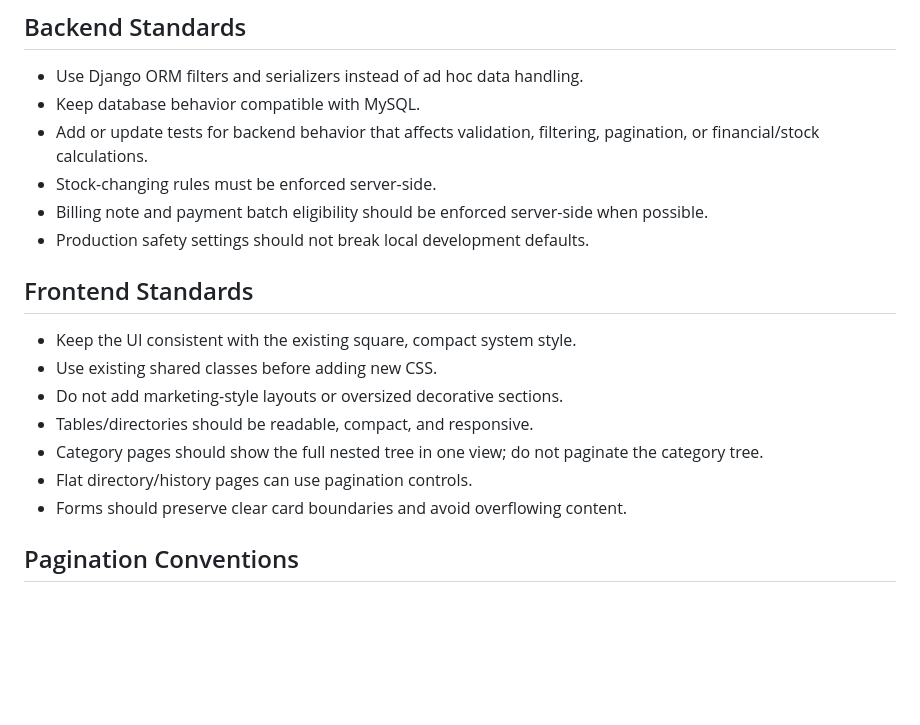
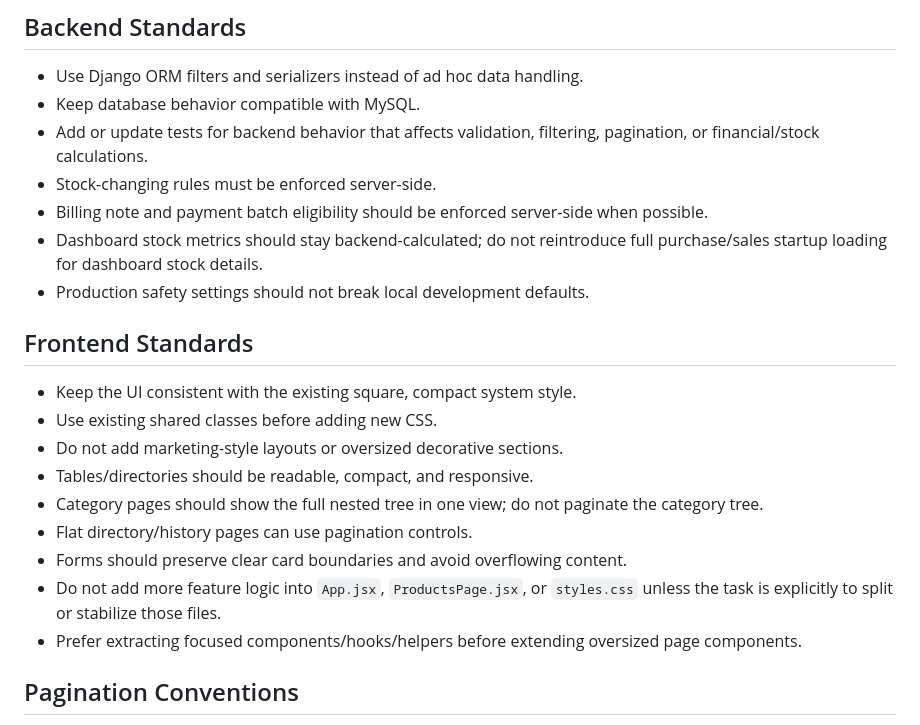
Before and after one commit to Pannawish/Bridge-Inventory, a Markdown page: AGENTS.md, the part around one of its changes. Drawn GitHub-style; blank space fills up the shorter version.

```diff
--- a/AGENTS.md
+++ b/AGENTS.md
@@ -26,6 +26,7 @@ This file is for coding agents working in this repository. Follow these rules be
 - Add or update tests for backend behavior that affects validation, filtering, pagination, or financial/stock calculations.
 - Stock-changing rules must be enforced server-side.
 - Billing note and payment batch eligibility should be enforced server-side when possible.
+- Dashboard stock metrics should stay backend-calculated; do not reintroduce full purchase/sales startup loading for dashboard stock details.
 - Production safety settings should not break local development defaults.
 
 ## Frontend Standards
@@ -37,6 +38,8 @@ This file is for coding agents working in this repository. Follow these rules be
 - Category pages should show the full nested tree in one view; do not paginate the category tree.
 - Flat directory/history pages can use pagination controls.
 - Forms should preserve clear card boundaries and avoid overflowing content.
+- Do not add more feature logic into `App.jsx`, `ProductsPage.jsx`, or `styles.css` unless the task is explicitly to split or stabilize those files.
+- Prefer extracting focused components/hooks/helpers before extending oversized page components.
 
 ## Pagination Conventions
 
```
Also changed, not shown: other parts of AGENTS.md (+28 -1 lines).
